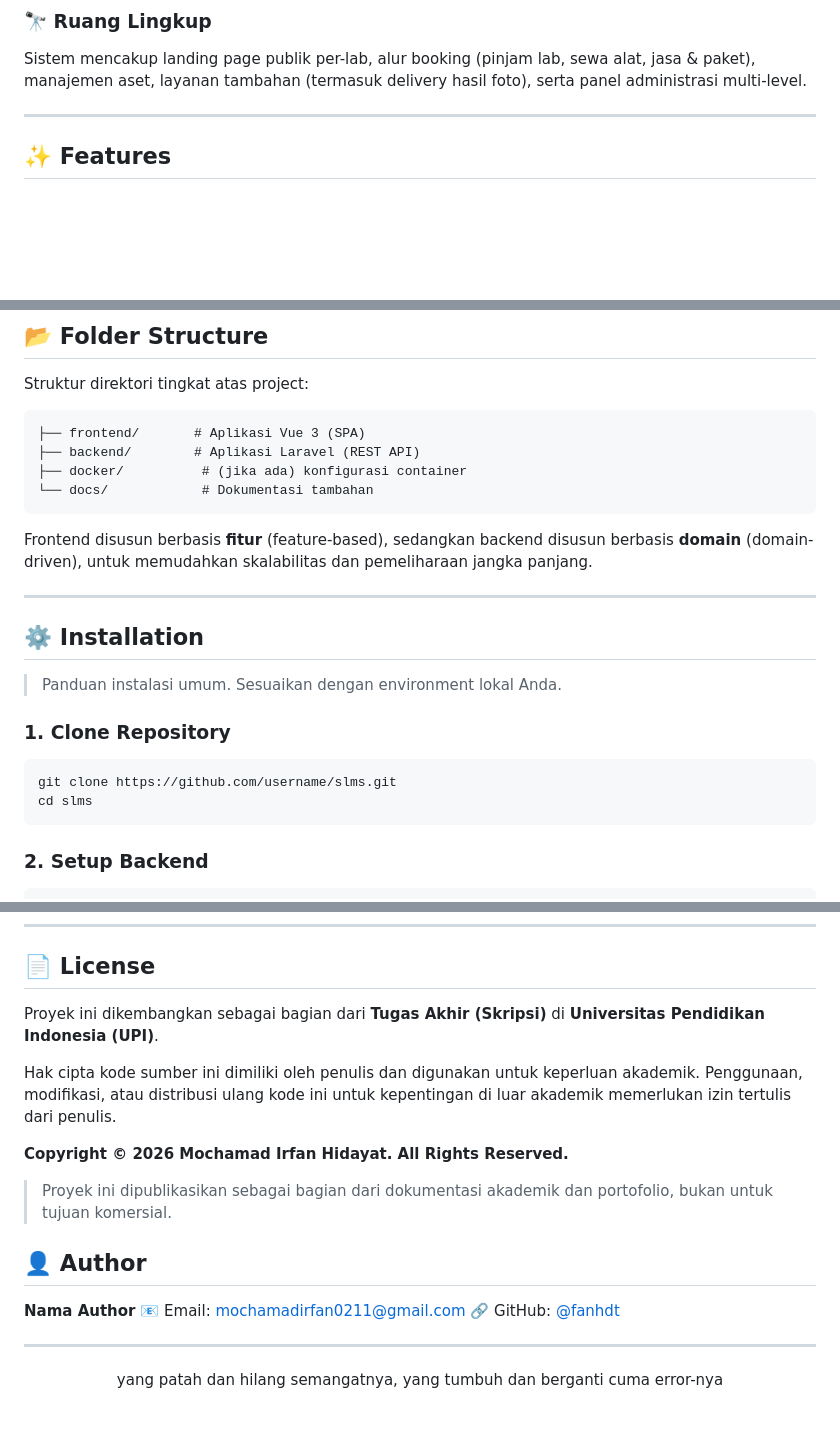
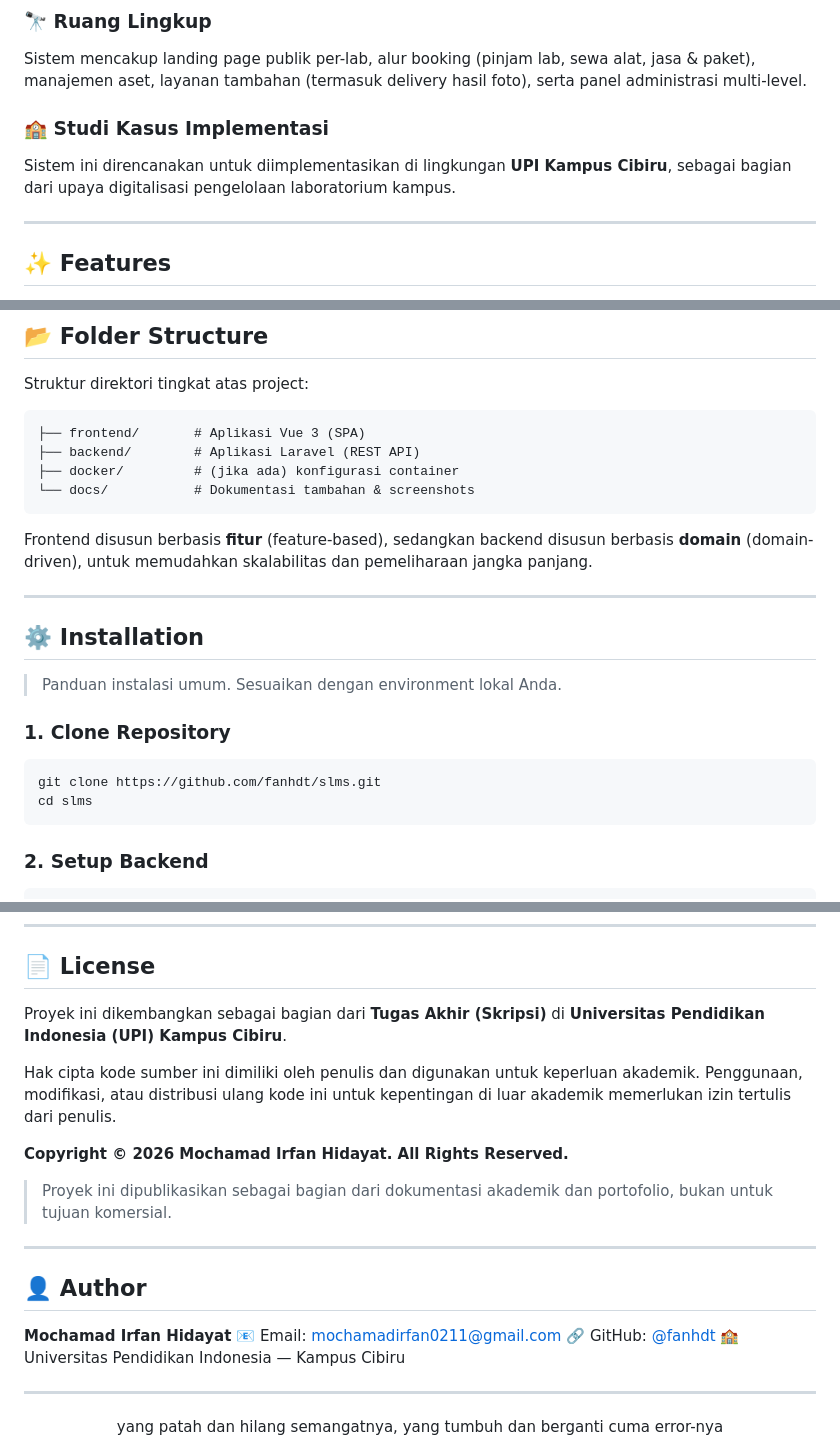
Before and after one commit to fanhdt/main-slms, a Markdown page: README.md, 3 parts joined by grey strips. Drawn GitHub-style; blank space fills up the shorter version.

Commit message:
feat : refactor UI 60% dan penambahan dokumentasi

````diff
--- a/README.md
+++ b/README.md
@@ -37,6 +39,10 @@ Menyediakan satu sistem terpusat untuk mengelola booking, aset, layanan, dan pen
 ### 🔭 Ruang Lingkup
 
 Sistem mencakup landing page publik per-lab, alur booking (pinjam lab, sewa alat, jasa & paket), manajemen aset, layanan tambahan (termasuk delivery hasil foto), serta panel administrasi multi-level.
+
+### 🏫 Studi Kasus Implementasi
+
+Sistem ini direncanakan untuk diimplementasikan di lingkungan **UPI Kampus Cibiru**, sebagai bagian dari upaya digitalisasi pengelolaan laboratorium kampus.
 
 ---
 
@@ -101,8 +107,8 @@ Struktur direktori tingkat atas project:
 ```
 ├── frontend/       # Aplikasi Vue 3 (SPA)
 ├── backend/        # Aplikasi Laravel (REST API)
-├── docker/          # (jika ada) konfigurasi container
-└── docs/            # Dokumentasi tambahan
+├── docker/         # (jika ada) konfigurasi container
+└── docs/           # Dokumentasi tambahan & screenshots
 ```
 
 Frontend disusun berbasis **fitur** (feature-based), sedangkan backend disusun berbasis **domain** (domain-driven), untuk memudahkan skalabilitas dan pemeliharaan jangka panjang.
@@ -116,7 +122,7 @@ Frontend disusun berbasis **fitur** (feature-based), sedangkan backend disusun b
 ### 1. Clone Repository
 
 ```bash
-git clone https://github.com/username/slms.git
+git clone https://github.com/fanhdt/slms.git
 cd slms
 ```
 
@@ -236,7 +242,7 @@ Akses aplikasi melalui `http://localhost:5173` (frontend) yang terhubung ke API
 ## 📄 License
 
 Proyek ini dikembangkan sebagai bagian dari **Tugas Akhir (Skripsi)**
-di **Universitas Pendidikan Indonesia (UPI)**.
+di **Universitas Pendidikan Indonesia (UPI) Kampus Cibiru**.
 
 Hak cipta kode sumber ini dimiliki oleh penulis dan digunakan untuk
 keperluan akademik. Penggunaan, modifikasi, atau distribusi ulang
@@ -248,11 +254,14 @@ dari penulis.
 > Proyek ini dipublikasikan sebagai bagian dari dokumentasi akademik
 > dan portofolio, bukan untuk tujuan komersial.
 
+---
+
 ## 👤 Author
 
-**Nama Author**
+**Mochamad Irfan Hidayat**
 📧 Email: mochamadirfan0211@gmail.com
 🔗 GitHub: [@fanhdt](https://github.com/fanhdt)
+🏫 Universitas Pendidikan Indonesia — Kampus Cibiru
 
 ---
 
````
Also changed, not shown: other parts of README.md (+12 -10 lines).
